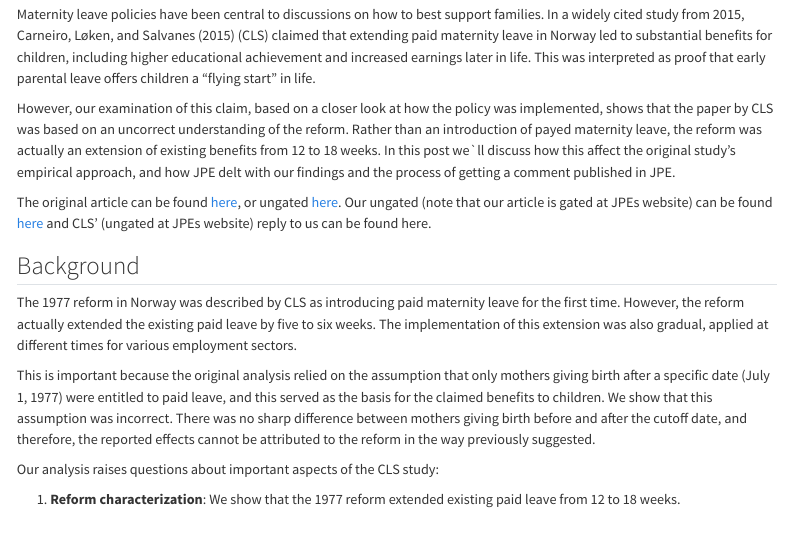
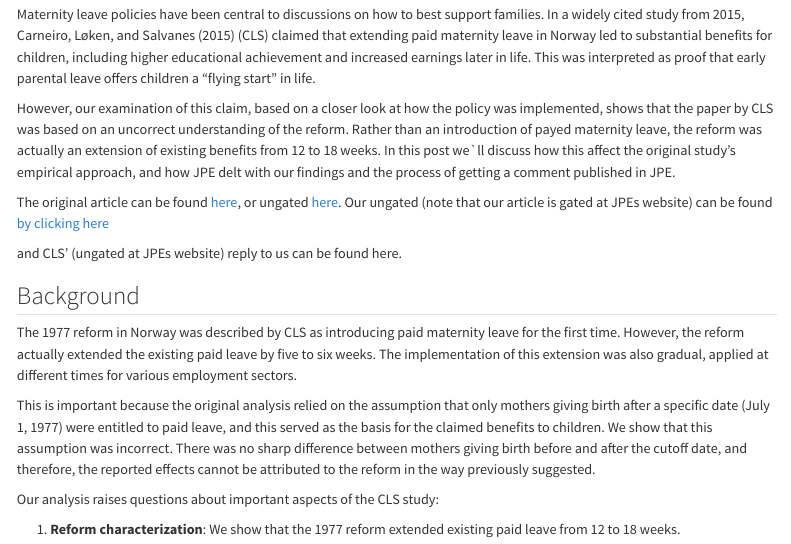
Before and after one commit to ottolillebo/quarto-webpage, a Quarto document (posts/a-flying-start/innlegg_flying.qmd): the page in a window 1100 px wide, from 170 px down. Rendered offline with R 4.5, knitr and Pandoc in place of Quarto, with nearby package versions.

Commit message:
fixed link again

```diff
--- a/posts/a-flying-start/innlegg_flying.qmd
+++ b/posts/a-flying-start/innlegg_flying.qmd
@@ -25,7 +25,8 @@ Maternity leave policies have been central to discussions on how to best support
 
 However, our  examination of this claim, based on a closer look at how the policy was implemented, shows that the paper by CLS was based on an uncorrect understanding of the reform. Rather than an introduction of payed maternity leave, the reform was actually an extension of existing benefits from 12 to 18 weeks. In this post we`ll discuss how this affect the original study's empirical approach, and how JPE delt with our findings and the process of getting a comment published in JPE.
 
-The original article can be found [here](https://doi.org/10.1086/679627), or ungated [here](https://hdl.handle.net/1956/17157). Our ungated (note that our article is gated at JPEs website) can be found [here](https://github.com/ottolillebo/quarto-webpage/raw/master/posts/a-flying-start/Not%20a%20Flying%20Start_Main%20Manuscript.pdf)
+The original article can be found [here](https://doi.org/10.1086/679627), or ungated [here](https://hdl.handle.net/1956/17157). Our ungated (note that our article is gated at JPEs website) can be found [by clicking here](https://github.com/ottolillebo/quarto-webpage/raw/master/posts/a-flying-start/Not%20a%20Flying%20Start_Main%20Manuscript.pdf)
+
  and CLS' (ungated at JPEs website) reply to us can be found here.
 
 ## Background
```
